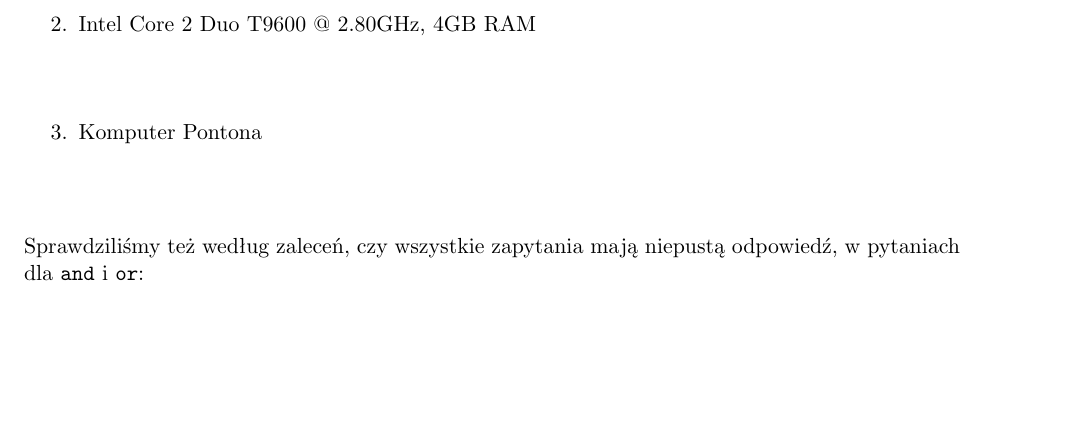
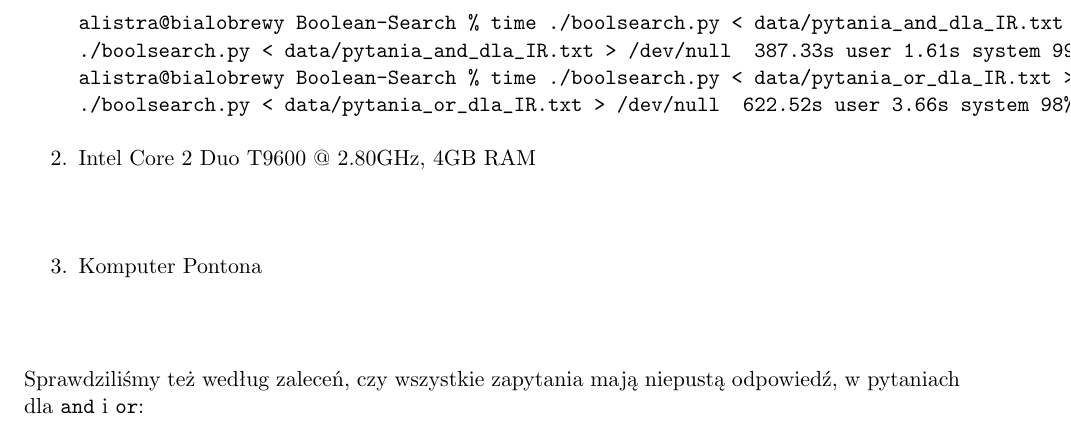
Before and after one commit to alistra/Boolean-Search, a LaTeX document (docs/doc.tex): part of page 4 of 4, cut at the place of the change, the shorter picture padded with empty space. Compiled offline with pdfLaTeX.

Commit message:
test results added

```diff
--- a/docs/doc.tex
+++ b/docs/doc.tex
@@ -141,6 +141,10 @@ Testy podane na KNO uzyskują poszczególne czasy na komputerach:
 \begin{enumerate}
 \item AMD Athlon 64 X2 4200+, 2GB RAM
 \begin{verbatim}
+alistra@bialobrewy Boolean-Search % time ./boolsearch.py < data/pytania_and_dla_IR.txt > /dev/null
+./boolsearch.py < data/pytania_and_dla_IR.txt > /dev/null  387.33s user 1.61s system 99% cpu 6:30.49 total
+alistra@bialobrewy Boolean-Search % time ./boolsearch.py < data/pytania_or_dla_IR.txt > /dev/null
+./boolsearch.py < data/pytania_or_dla_IR.txt > /dev/null  622.52s user 3.66s system 98% cpu 10:33.42 total
 \end{verbatim}
 \item Intel Core 2 Duo T9600 @ 2.80GHz, 4GB RAM
 \begin{verbatim}
```
Also changed, not shown: docs/doc.pdf.
